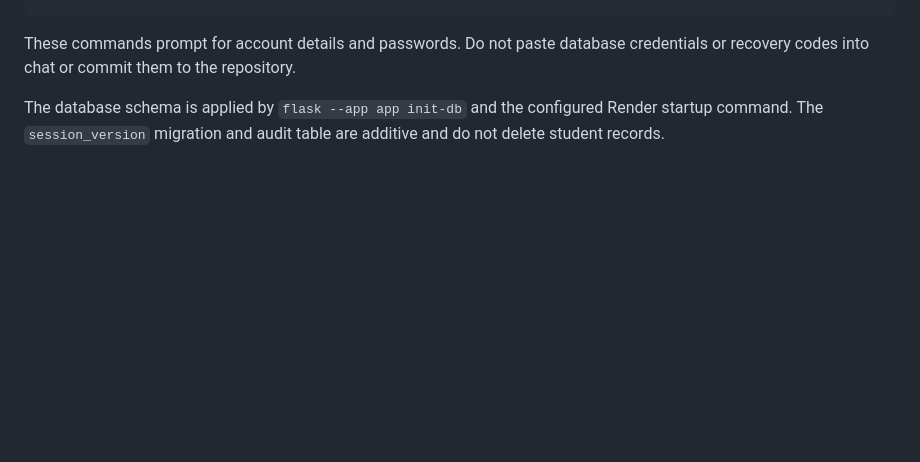
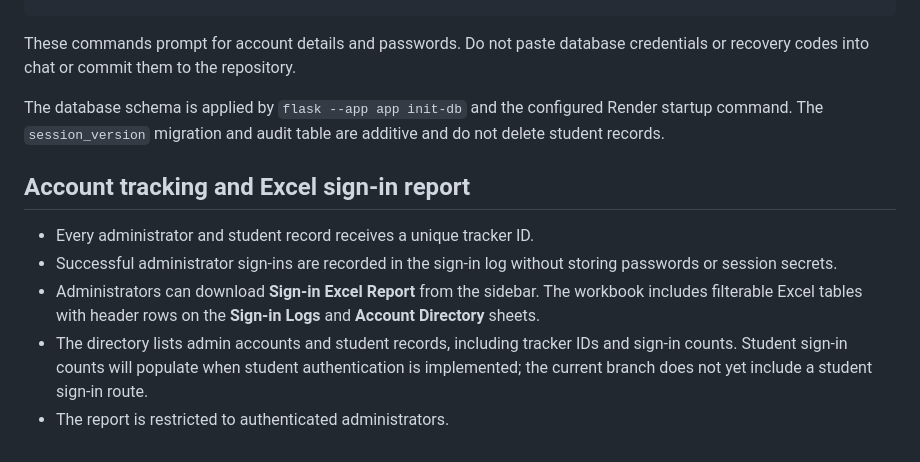
Before and after one commit to coderens/student-grade-analyzer, a Markdown page: README.md, the part around the change. GitHub-like rendering; blank space fills up the shorter version.

Commit message:
Document Excel sign-in tracking report

```diff
--- a/README.md
+++ b/README.md
@@ -117,3 +117,11 @@ py -m flask --app app reset-admin-password
 These commands prompt for account details and passwords. Do not paste database credentials or recovery codes into chat or commit them to the repository.
 
 The database schema is applied by `flask --app app init-db` and the configured Render startup command. The `session_version` migration and audit table are additive and do not delete student records.
+
+
+## Account tracking and Excel sign-in report
+- Every administrator and student record receives a unique tracker ID.
+- Successful administrator sign-ins are recorded in the sign-in log without storing passwords or session secrets.
+- Administrators can download **Sign-in Excel Report** from the sidebar. The workbook includes filterable Excel tables with header rows on the **Sign-in Logs** and **Account Directory** sheets.
+- The directory lists admin accounts and student records, including tracker IDs and sign-in counts. Student sign-in counts will populate when student authentication is implemented; the current branch does not yet include a student sign-in route.
+- The report is restricted to authenticated administrators.
```
